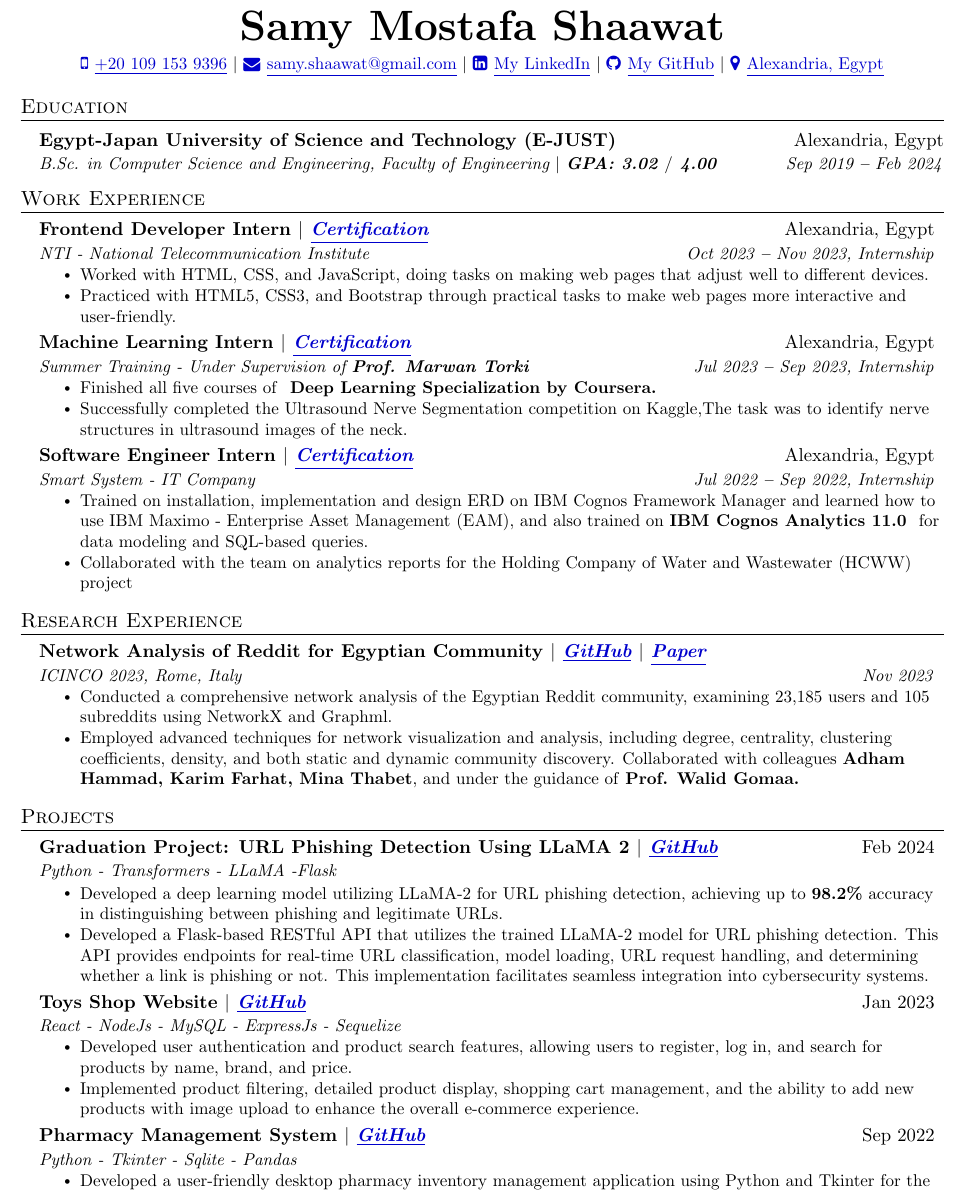
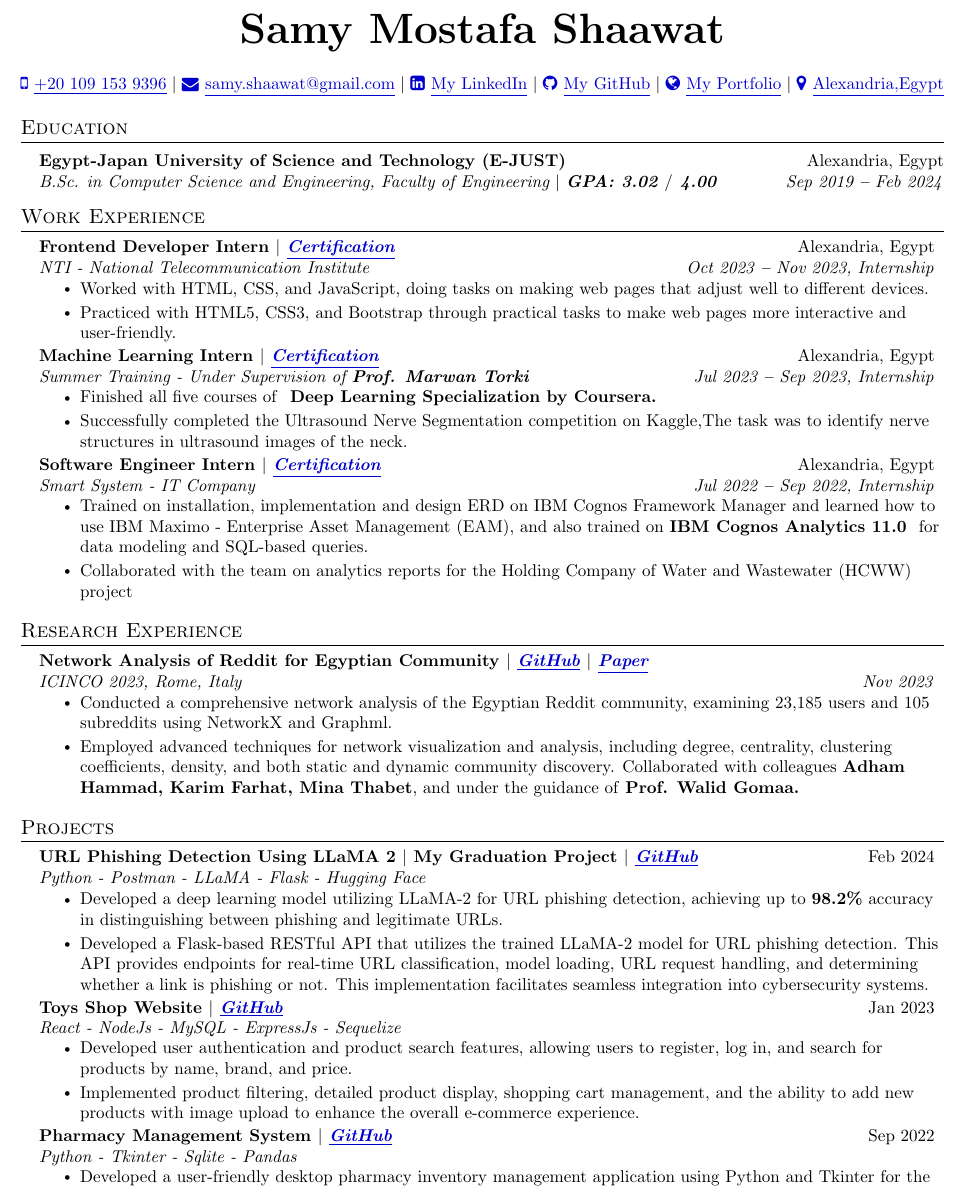
Before and after one commit to SamyShaawat/My-Resume, a LaTeX document (main.tex): part of page 1 of 2, cut so that both start at the same text. Compiled offline with pdfLaTeX.

Commit message:
update resume

```diff
--- a/main.tex
+++ b/main.tex
@@ -38,7 +38,7 @@
 \addtolength{\oddsidemargin}{-0.5in}
 \addtolength{\evensidemargin}{-0.5in}
 \addtolength{\textwidth}{1in}
-\addtolength{\topmargin}{-.5in}
+\addtolength{\topmargin}{-0.5in}
 \addtolength{\textheight}{1.0in}
 
 \urlstyle{same}
@@ -128,10 +128,11 @@
 %---------- HEADING ----------
 
 \begin{center}
-    \textbf{\Huge \scshape Samy Mostafa Shaawat} \\ \vspace{3pt}
+    \textbf{\Huge \scshape Samy Mostafa Shaawat} \\ \vspace{1pt}
+\end{center}
     \small
     \href{tel:+201091539396}
-    {\faMobile  \hspace{.5pt} \underline {+20 109 153 9396}}
+    {\faMobile \hspace{.5pt} \underline {+20 109 153 9396}}
     $|$
     \href{mailto:samy.shaawat@gmail.com}
     {\raisebox{-0.1\height}\faEnvelope \hspace{.5pt} \underline  {samy.shaawat@gmail.com}}
@@ -142,9 +143,11 @@
     \href{https://github.com/SamyShaawat}
     {\faGithub \hspace{.5pt} \underline {My GitHub}}
     $|$
-    \href{https://maps.app.goo.gl/6eYDnYCmNnW4MBf79}
-    {\faMapMarker \hspace{.5pt} \underline {Alexandria, Egypt}}
-\end{center}
+    \href{https://samyshaawat.github.io/portfolio/}
+    {\faGlobe \hspace{0.5pt} \underline {My Portfolio}}
+    $|$
+    \href{https://maps.app.goo.gl/6eYDnYCmNnW4MBf79} {\faMapMarker \hspace{0.5pt} \underline {Alexandria,Egypt}}
+
 
 
 %----------- EDUCATION -----------
@@ -212,7 +215,7 @@
 % \vspace{3pt}
 \resumeSubHeadingListStart
     \resumeSubheading
-            {\textbf{Graduation Project: URL Phishing Detection Using LLaMA 2} $|$ \emph{\href{https://github.com/SamyShaawat/URL-Phishing-Detection-Using-LLaMA-2}{\underline{\color{linkblue}GitHub}}}}{Feb 2024}{Python - Transformers - LLaMA -Flask}{}
+            {\textbf{URL Phishing Detection Using LLaMA 2} $|$ My Graduation Project $|$ \emph{\href{https://github.com/SamyShaawat/URL-Phishing-Detection-Using-LLaMA-2}{\underline{\color{linkblue}GitHub}}}}{Feb 2024}{Python - Postman - LLaMA - Flask - Hugging Face}{}
             \resumeItemListStart
                 \resumeItem{Developed a deep learning model utilizing LLaMA-2 for URL phishing detection, achieving up to \textbf{98.2\%} accuracy in distinguishing between phishing and legitimate URLs.}
                 \resumeItem{Developed a Flask-based RESTful API that utilizes the trained LLaMA-2 model for URL phishing detection. This API provides endpoints for real-time URL classification, model loading, URL request handling, and determining whether a link is phishing or not. This implementation facilitates seamless integration into cybersecurity systems.}
```
